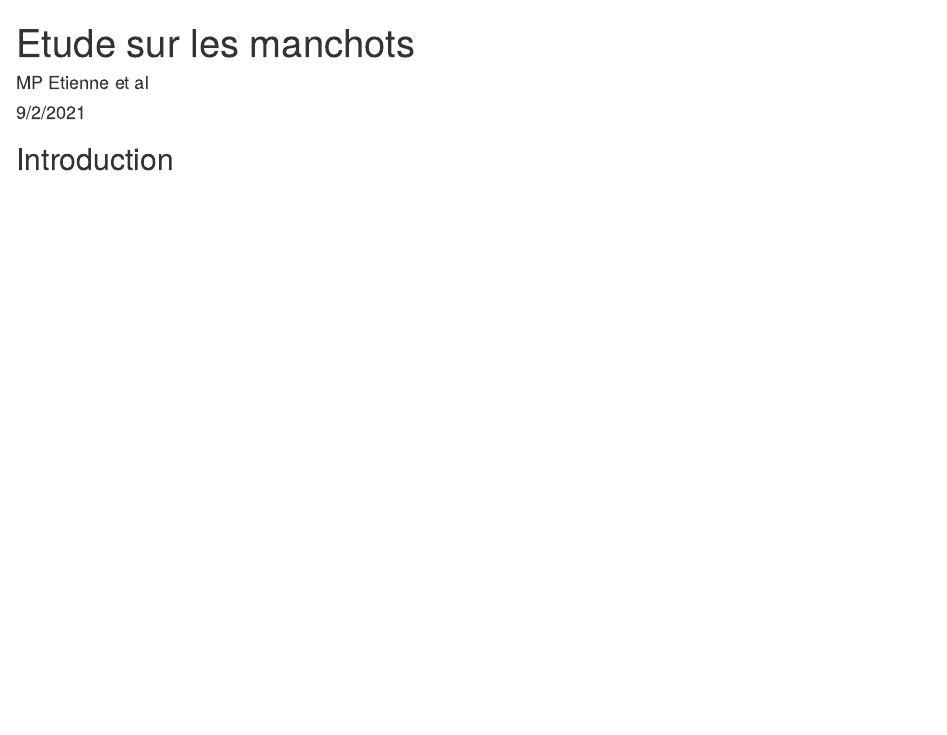
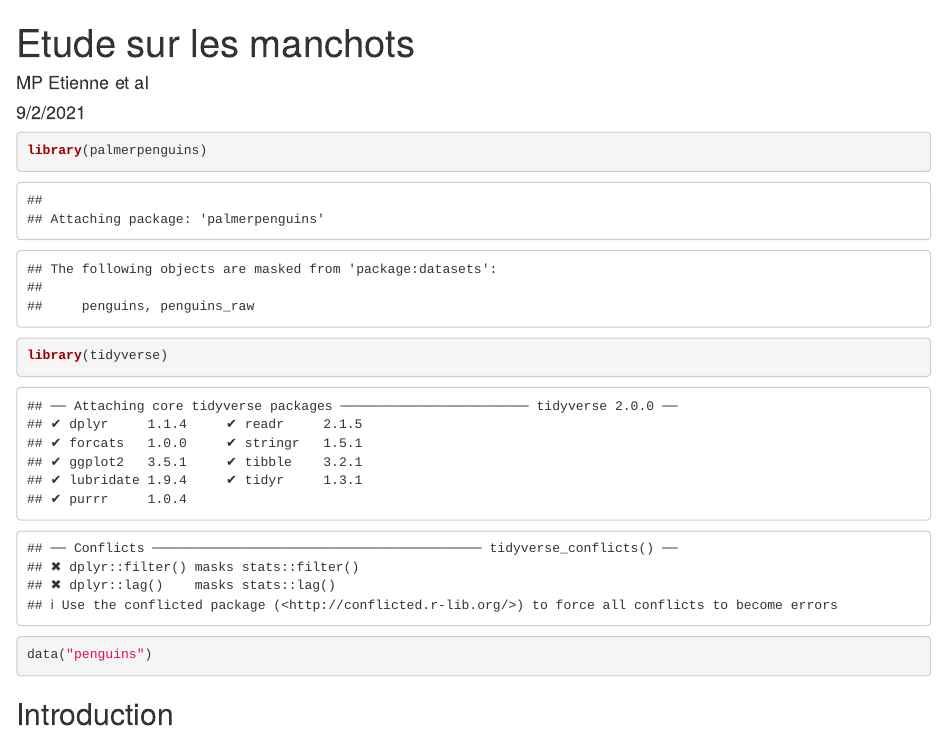
Before and after one commit to AgrocampusDS/intro_git_illustration-2022_intro_git_yb, an R Markdown document (manchots.Rmd): the page in a window 1100 px wide, from its top. Rendered offline with R 4.5, knitr and Pandoc, with nearby package versions.

Commit message:
modif code

````diff
--- a/manchots.Rmd
+++ b/manchots.Rmd
@@ -4,6 +4,14 @@ author: "MP Etienne et al"
 date: "9/2/2021"
 output: html_document
 ---
+```{r premiergraph}
+library(palmerpenguins)
+library(tidyverse)
+data("penguins")
+
+
+
+```
 
 ```{r setup, include=FALSE}
 knitr::opts_chunk$set(echo = TRUE)
````
